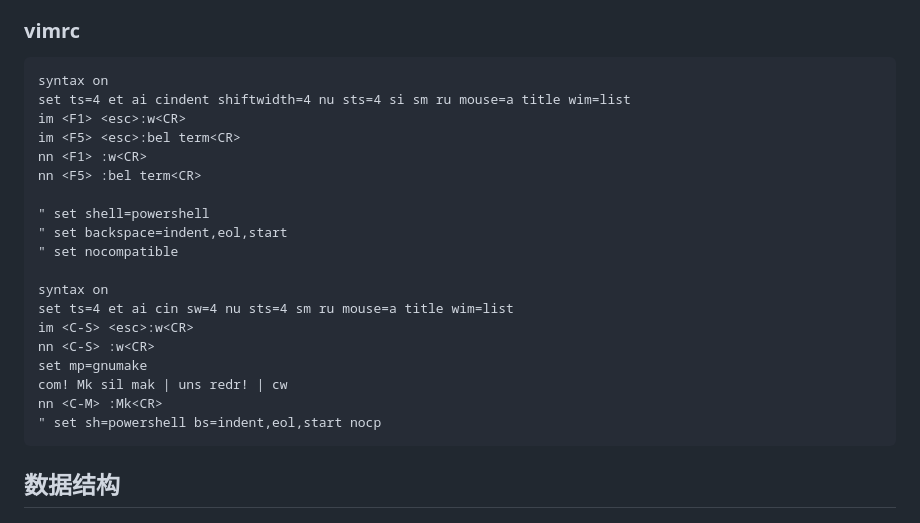
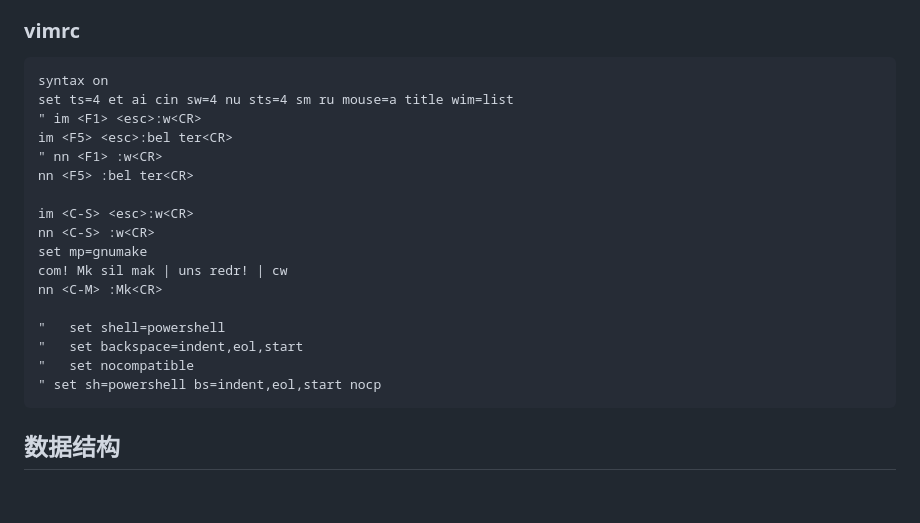
Before and after one commit to Panda-Ghost/template, a Markdown page: template.md, the part around the change. Rendered like a GitHub page; blank space fills up the shorter version.

Commit message:
vault backup: 2025-03-23 22:36:02

````diff
--- a/template.md
+++ b/template.md
@@ -42,23 +42,21 @@ int main(){
 
 ```
 syntax on
-set ts=4 et ai cindent shiftwidth=4 nu sts=4 si sm ru mouse=a title wim=list
-im <F1> <esc>:w<CR>
-im <F5> <esc>:bel term<CR>
-nn <F1> :w<CR>
-nn <F5> :bel term<CR>
+set ts=4 et ai cin sw=4 nu sts=4 sm ru mouse=a title wim=list
+" im <F1> <esc>:w<CR>
+im <F5> <esc>:bel ter<CR>
+" nn <F1> :w<CR>
+nn <F5> :bel ter<CR>
 
-" set shell=powershell
-" set backspace=indent,eol,start
-" set nocompatible
-
-syntax on
-set ts=4 et ai cin sw=4 nu sts=4 sm ru mouse=a title wim=list
 im <C-S> <esc>:w<CR>
 nn <C-S> :w<CR>
 set mp=gnumake
 com! Mk sil mak | uns redr! | cw
 nn <C-M> :Mk<CR>
+
+"   set shell=powershell
+"   set backspace=indent,eol,start
+"   set nocompatible
 " set sh=powershell bs=indent,eol,start nocp
 ```
 
````
